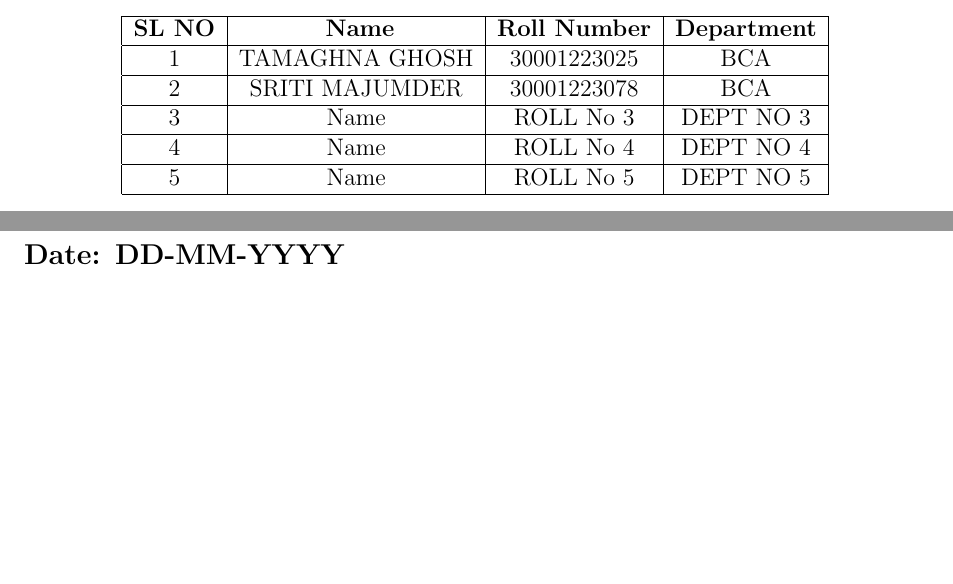
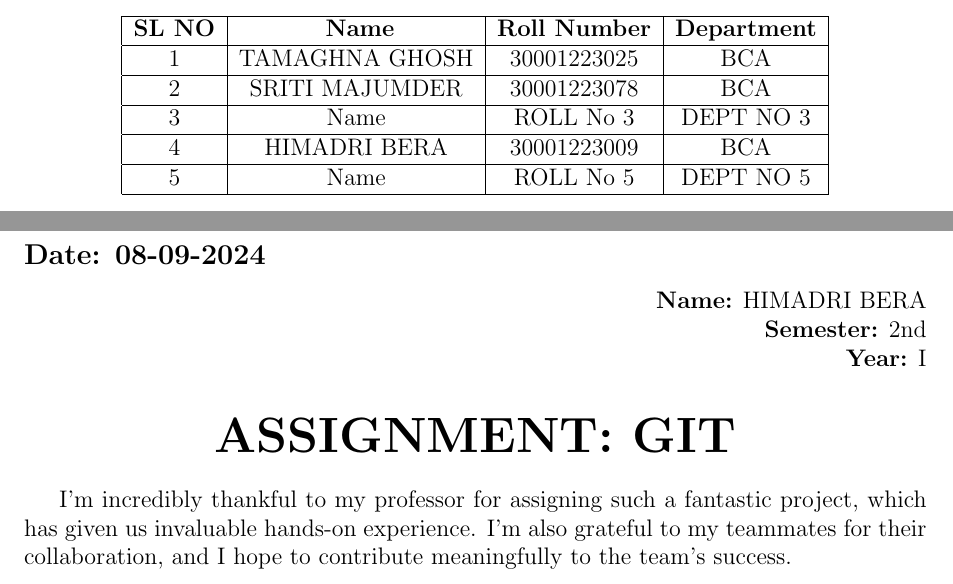
Before and after one commit to Tamaghna01/git-grpassignment, a LaTeX document (group.tex): two parts of pages 2 and 6 of 7, joined at a grey line, cut so that both start at the same text, the shorter picture padded with empty space. Compiled offline with pdfLaTeX.

Commit message:
Update group.tex

```diff
--- a/group.tex
+++ b/group.tex
@@ -40,7 +40,7 @@
     \hline
      3& Name & ROLL No 3 & DEPT NO  3   \\
     \hline
-     4 &Name & ROLL No 4 & DEPT NO 4 \\
+     4 & HIMADRI BERA & 30001223009 & BCA \\
     \hline
      5 & Name & ROLL No 5 & DEPT NO 5 \\
     \hline
@@ -90,8 +90,21 @@ I am immensely grateful to my teacher, Ayan Sir, for assigning this remarkable g
 
 \newpage
 
+% Lab Notebook Entries
 \section{Lab Notebook Entry by Member 4}
-\subsection*{Date: DD-MM-YYYY}
+\subsection*{Date: 08-09-2024}
+
+\begin{flushright}
+\textbf{Name:} HIMADRI BERA \\
+\textbf{Semester:} 2nd \\
+\textbf{Year:} I \\
+\end{flushright}
+
+\begin{center}
+\Huge \textbf{ASSIGNMENT: GIT}
+\end{center}
+
+I'm incredibly thankful to my professor for assigning such a fantastic project, which has given us invaluable hands-on experience. I'm also grateful to my teammates for their collaboration, and I hope to contribute meaningfully to the team's success.
 
 \newpage
 
```
